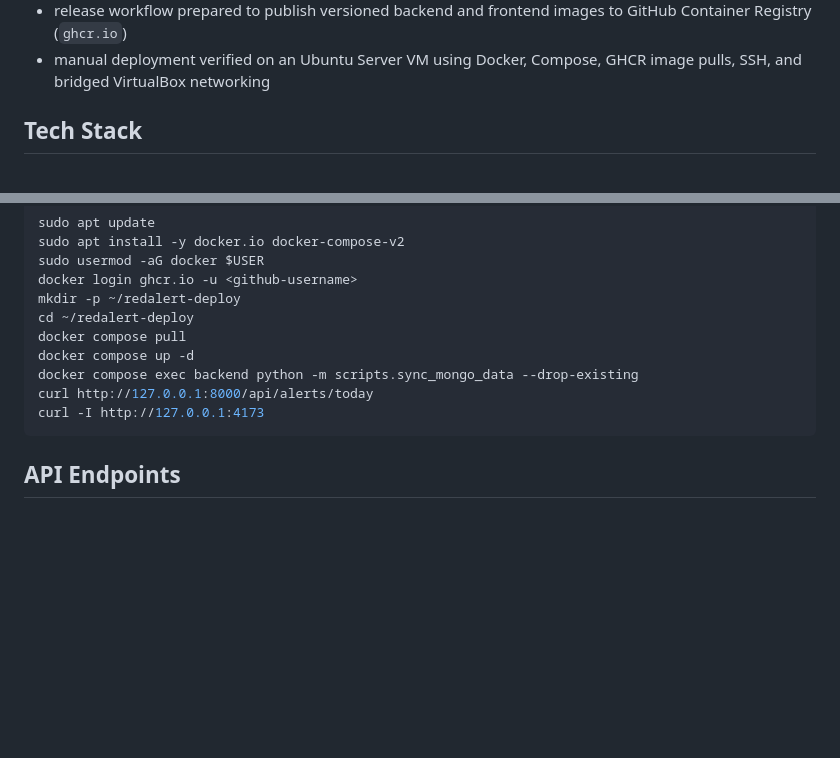
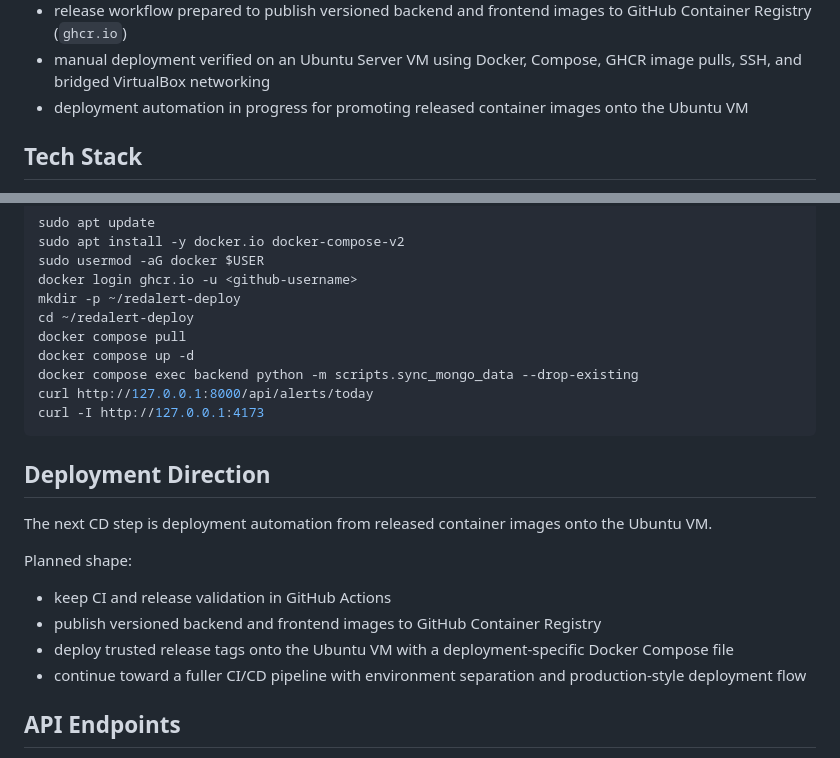
Before and after one commit to Dankh917/redalert-devops-learning, a Markdown page: README.md, 2 parts joined by grey strips. Drawn GitHub-style; blank space fills up the shorter version.

Commit message:
Add deployment automation details and next steps to README

````diff
--- a/README.md
+++ b/README.md
@@ -26,6 +26,7 @@ Current learning progress:
 - branch protection on `main` requiring a pull request plus passing `backend-tests` and `compose-smoke`
 - release workflow prepared to publish versioned backend and frontend images to GitHub Container Registry (`ghcr.io`)
 - manual deployment verified on an Ubuntu Server VM using Docker, Compose, GHCR image pulls, SSH, and bridged VirtualBox networking
+- deployment automation in progress for promoting released container images onto the Ubuntu VM
 
 ## Tech Stack
 
@@ -199,6 +200,18 @@ curl http://127.0.0.1:8000/api/alerts/today
 curl -I http://127.0.0.1:4173
 ```
 
+## Deployment Direction
+
+The next CD step is deployment automation from released container images onto the Ubuntu VM.
+
+Planned shape:
+
+- keep CI and release validation in GitHub Actions
+- publish versioned backend and frontend images to GitHub Container Registry
+- deploy trusted release tags onto the Ubuntu VM with a deployment-specific Docker Compose file
+- continue toward a fuller CI/CD pipeline with environment separation and production-style deployment flow
+
+
 ## API Endpoints
 
 - `GET /api/alerts/today` returns how many alert records happened today in `Asia/Jerusalem` time.
````
